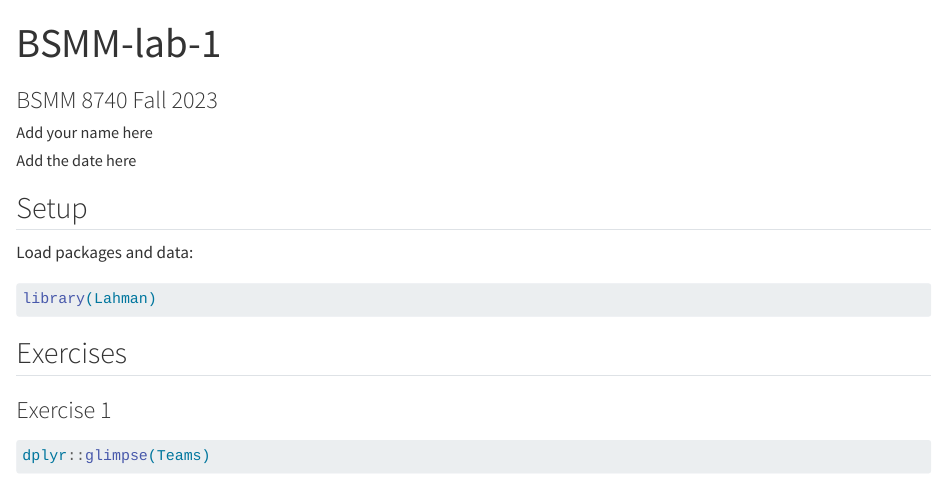
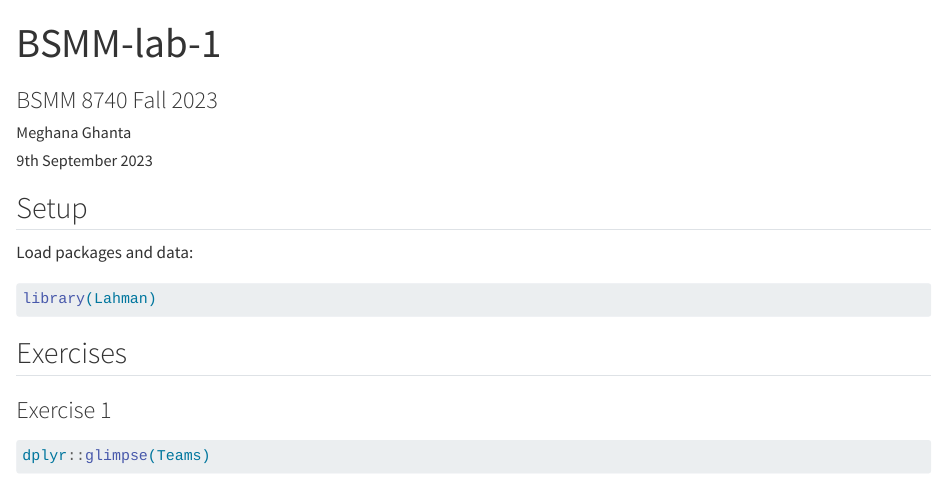
Before and after one commit to meghanag99/lab1, a Quarto document (bsmm-lab-1.qmd): the page in a window 1100 px wide, from its top. Rendered offline with R 4.5, knitr and Pandoc in place of Quarto, with nearby package versions; some code elsewhere in the file could not run offline.

Commit message:
fisrt commit

```diff
--- a/bsmm-lab-1.qmd
+++ b/bsmm-lab-1.qmd
@@ -1,8 +1,8 @@
 ---
 title: "BSMM-lab-1"
 subtitle: "BSMM 8740 Fall 2023"
-author: "Add your name here"
-date: "Add the date here"
+author: "Meghana Ghanta"
+date: "9th September 2023"
 format: html
 editor: visual
 self-contained: true
```
